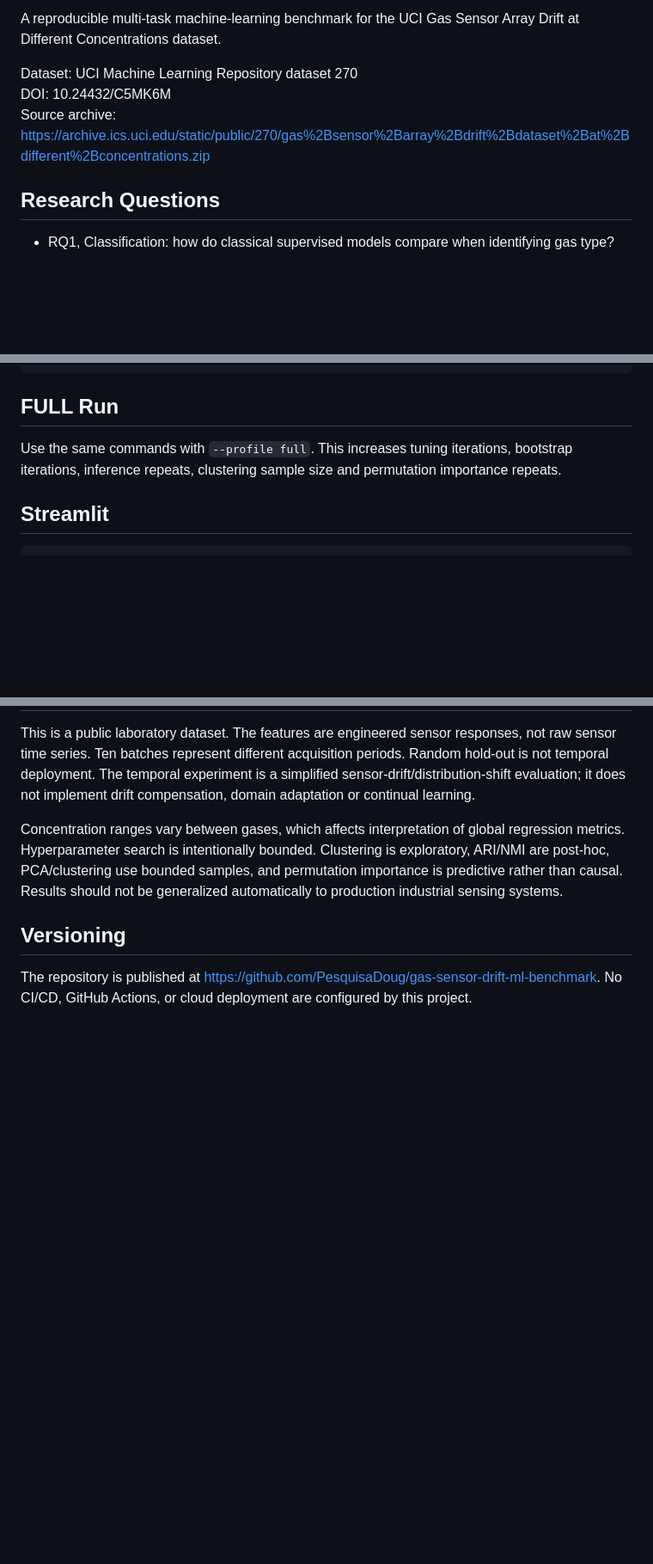
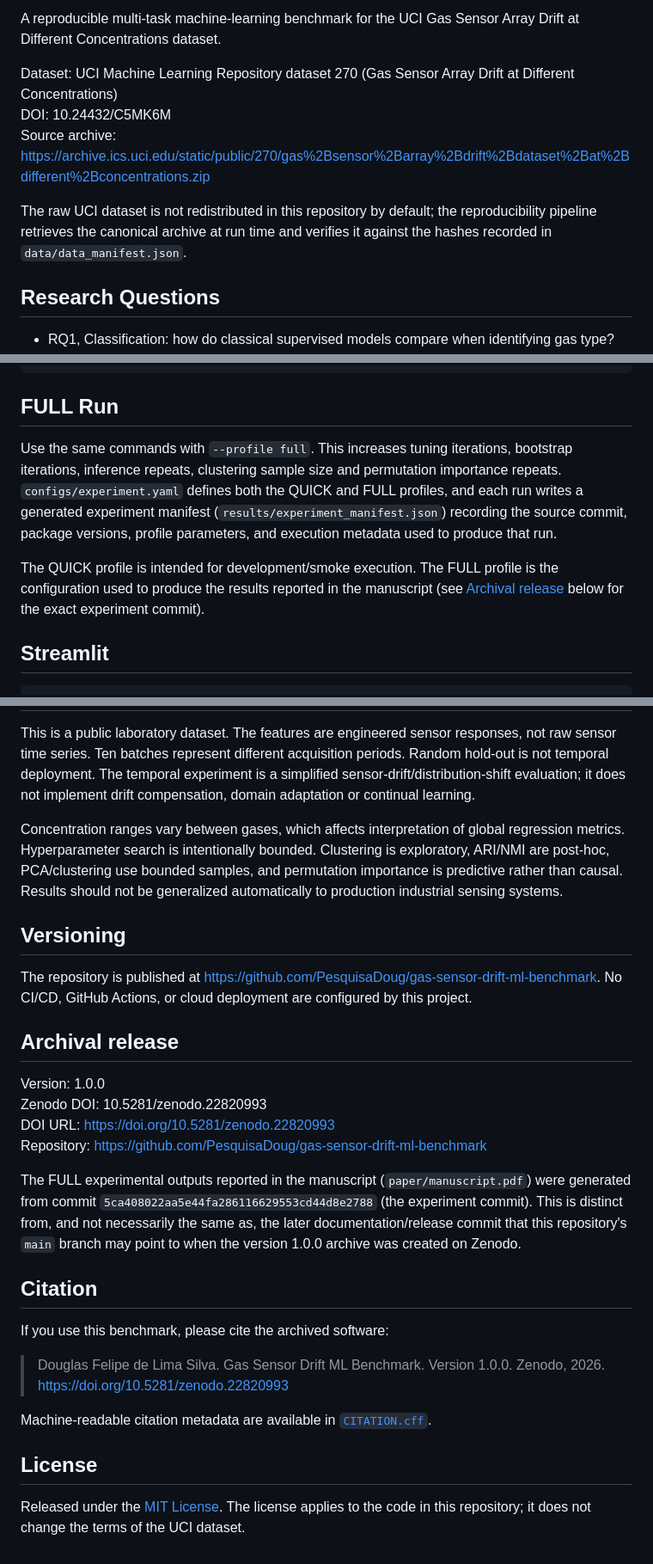
Before and after one commit to PesquisaDoug/gas-sensor-drift-ml-benchmark, a Markdown page: README.md, 3 parts joined by grey strips. Shown at 86% size. Rendered like a GitHub page; blank space fills up the shorter version.

Commit message:
docs(readme): add Zenodo DOI badge, archival release, citation, and license sections

```diff
--- a/README.md
+++ b/README.md
@@ -2,9 +4,11 @@
 
 A reproducible multi-task machine-learning benchmark for the UCI Gas Sensor Array Drift at Different Concentrations dataset.
 
-Dataset: UCI Machine Learning Repository dataset 270
+Dataset: UCI Machine Learning Repository dataset 270 (Gas Sensor Array Drift at Different Concentrations)
 DOI: 10.24432/C5MK6M
 Source archive: https://archive.ics.uci.edu/static/public/270/gas%2Bsensor%2Barray%2Bdrift%2Bdataset%2Bat%2Bdifferent%2Bconcentrations.zip
+
+The raw UCI dataset is not redistributed in this repository by default; the reproducibility pipeline retrieves the canonical archive at run time and verifies it against the hashes recorded in `data/data_manifest.json`.
 
 ## Research Questions
 
@@ -60,7 +64,9 @@ py -3.11 -m venv .venv
 
 ## FULL Run
 
-Use the same commands with `--profile full`. This increases tuning iterations, bootstrap iterations, inference repeats, clustering sample size and permutation importance repeats.
+Use the same commands with `--profile full`. This increases tuning iterations, bootstrap iterations, inference repeats, clustering sample size and permutation importance repeats. `configs/experiment.yaml` defines both the QUICK and FULL profiles, and each run writes a generated experiment manifest (`results/experiment_manifest.json`) recording the source commit, package versions, profile parameters, and execution metadata used to produce that run.
+
+The QUICK profile is intended for development/smoke execution. The FULL profile is the configuration used to produce the results reported in the manuscript (see [Archival release](#archival-release) below for the exact experiment commit).
 
 ## Streamlit
 
@@ -79,3 +85,24 @@ Concentration ranges vary between gases, which affects interpretation of global
 ## Versioning
 
 The repository is published at https://github.com/PesquisaDoug/gas-sensor-drift-ml-benchmark. No CI/CD, GitHub Actions, or cloud deployment are configured by this project.
+
+## Archival release
+
+Version: 1.0.0
+Zenodo DOI: 10.5281/zenodo.22820993
+DOI URL: https://doi.org/10.5281/zenodo.22820993
+Repository: https://github.com/PesquisaDoug/gas-sensor-drift-ml-benchmark
+
+The FULL experimental outputs reported in the manuscript (`paper/manuscript.pdf`) were generated from commit `5ca408022aa5e44fa286116629553cd44d8e2788` (the experiment commit). This is distinct from, and not necessarily the same as, the later documentation/release commit that this repository's `main` branch may point to when the version 1.0.0 archive was created on Zenodo.
+
+## Citation
+
+If you use this benchmark, please cite the archived software:
+
+> Douglas Felipe de Lima Silva. Gas Sensor Drift ML Benchmark. Version 1.0.0. Zenodo, 2026. https://doi.org/10.5281/zenodo.22820993
+
+Machine-readable citation metadata are available in [`CITATION.cff`](CITATION.cff).
+
+## License
+
+Released under the [MIT License](LICENSE). The license applies to the code in this repository; it does not change the terms of the UCI dataset.
```
Also changed, not shown: other parts of README.md (+2 -0 lines).
